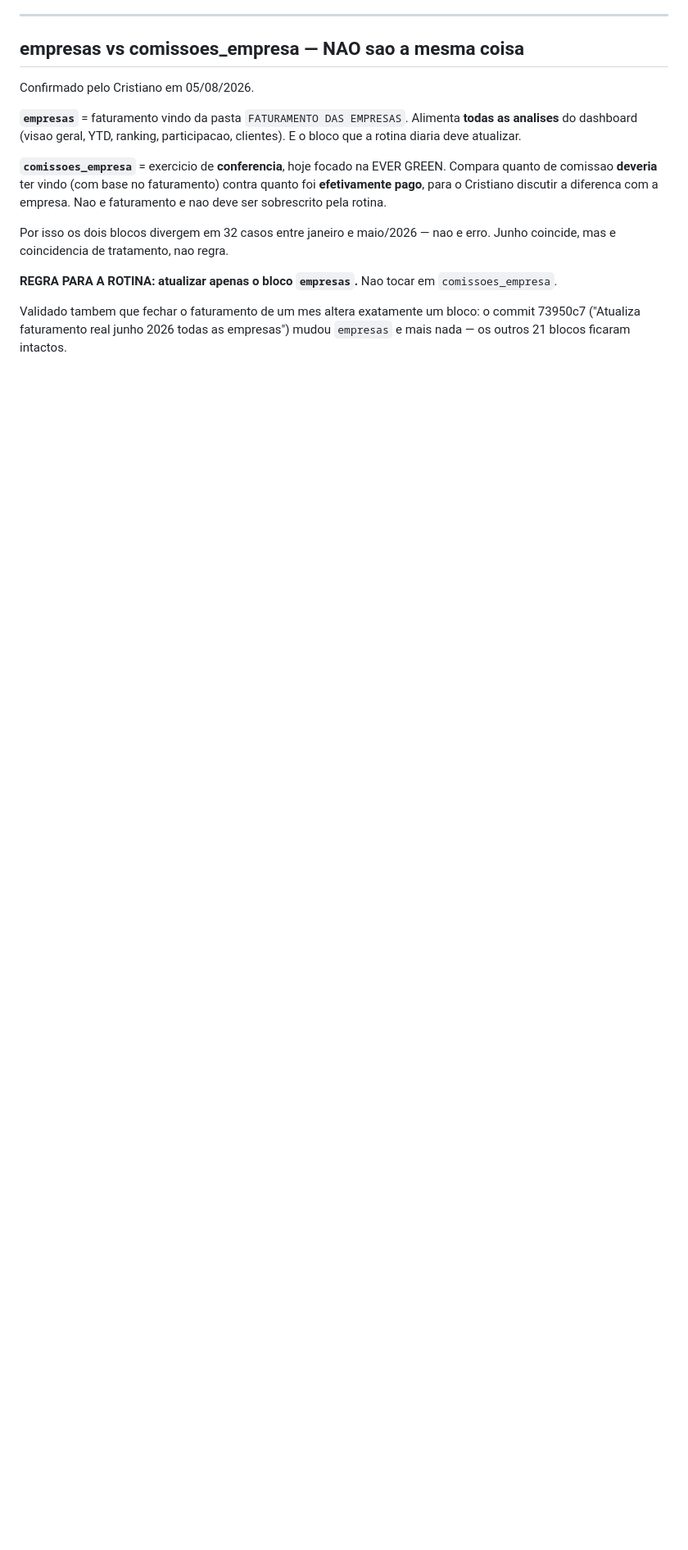
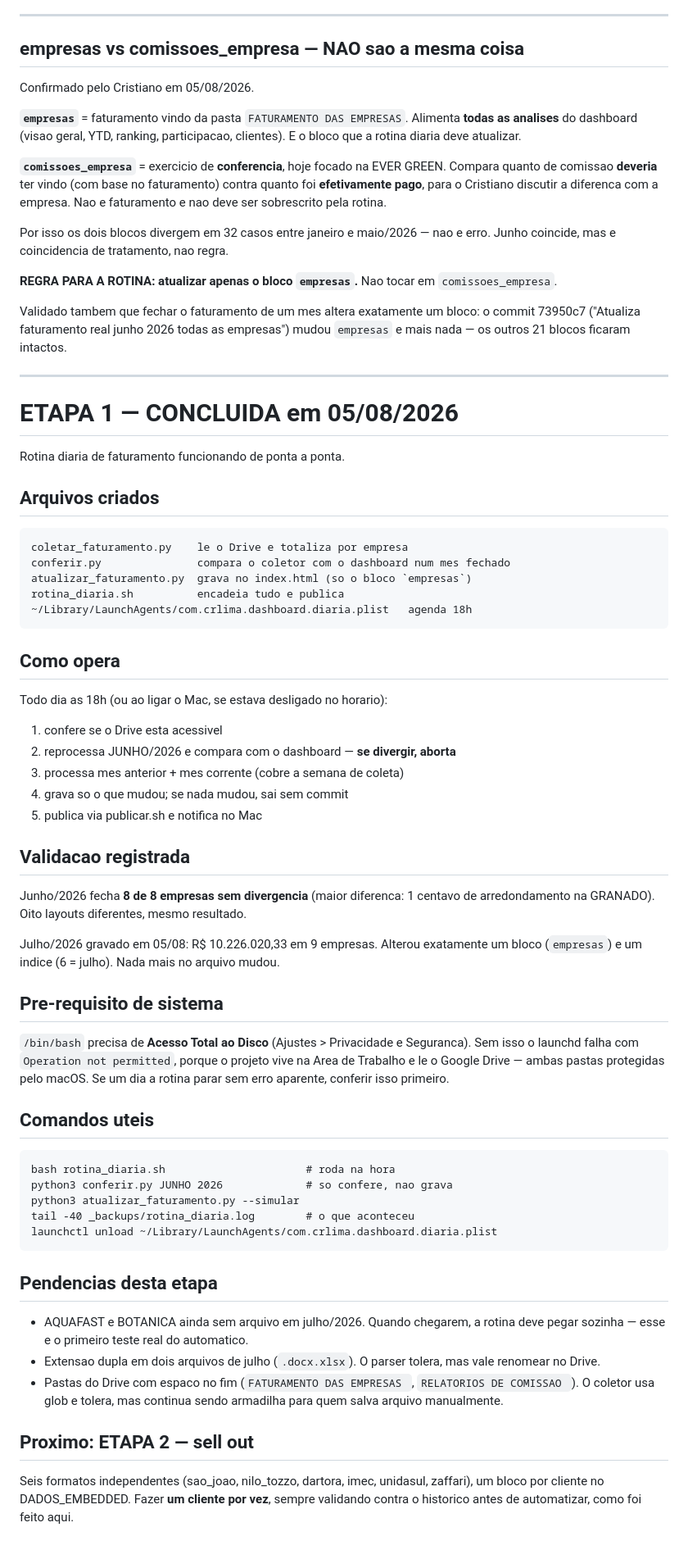
Before and after one commit to Calmeida50/Dashboard-Comercial-Cr-Lima, a Markdown page: ROTEIRO_AUTOMACAO.md, the part around the change. Shown at 82% size. GitHub-like rendering; blank space fills up the shorter version.

Commit message:
docs: etapa 1 concluida — rotina diaria de faturamento

```diff
--- a/ROTEIRO_AUTOMACAO.md
+++ b/ROTEIRO_AUTOMACAO.md
@@ -220,3 +220,66 @@ Nao tocar em `comissoes_empresa`.
 Validado tambem que fechar o faturamento de um mes altera exatamente um bloco:
 o commit 73950c7 ("Atualiza faturamento real junho 2026 todas as empresas")
 mudou `empresas` e mais nada — os outros 21 blocos ficaram intactos.
+
+---
+
+# ETAPA 1 — CONCLUIDA em 05/08/2026
+
+Rotina diaria de faturamento funcionando de ponta a ponta.
+
+## Arquivos criados
+
+    coletar_faturamento.py    le o Drive e totaliza por empresa
+    conferir.py               compara o coletor com o dashboard num mes fechado
+    atualizar_faturamento.py  grava no index.html (so o bloco `empresas`)
+    rotina_diaria.sh          encadeia tudo e publica
+    ~/Library/LaunchAgents/com.crlima.dashboard.diaria.plist   agenda 18h
+
+## Como opera
+
+Todo dia as 18h (ou ao ligar o Mac, se estava desligado no horario):
+
+1. confere se o Drive esta acessivel
+2. reprocessa JUNHO/2026 e compara com o dashboard — **se divergir, aborta**
+3. processa mes anterior + mes corrente (cobre a semana de coleta)
+4. grava so o que mudou; se nada mudou, sai sem commit
+5. publica via publicar.sh e notifica no Mac
+
+## Validacao registrada
+
+Junho/2026 fecha **8 de 8 empresas sem divergencia** (maior diferenca: 1 centavo
+de arredondamento na GRANADO). Oito layouts diferentes, mesmo resultado.
+
+Julho/2026 gravado em 05/08: R$ 10.226.020,33 em 9 empresas. Alterou exatamente
+um bloco (`empresas`) e um indice (6 = julho). Nada mais no arquivo mudou.
+
+## Pre-requisito de sistema
+
+`/bin/bash` precisa de **Acesso Total ao Disco** (Ajustes > Privacidade e
+Seguranca). Sem isso o launchd falha com `Operation not permitted`, porque o
+projeto vive na Area de Trabalho e le o Google Drive — ambas pastas protegidas
+pelo macOS. Se um dia a rotina parar sem erro aparente, conferir isso primeiro.
+
+## Comandos uteis
+
+    bash rotina_diaria.sh                      # roda na hora
+    python3 conferir.py JUNHO 2026             # so confere, nao grava
+    python3 atualizar_faturamento.py --simular
+    tail -40 _backups/rotina_diaria.log        # o que aconteceu
+    launchctl unload ~/Library/LaunchAgents/com.crlima.dashboard.diaria.plist
+
+## Pendencias desta etapa
+
+- AQUAFAST e BOTANICA ainda sem arquivo em julho/2026. Quando chegarem, a
+  rotina deve pegar sozinha — esse e o primeiro teste real do automatico.
+- Extensao dupla em dois arquivos de julho (`.docx.xlsx`). O parser tolera,
+  mas vale renomear no Drive.
+- Pastas do Drive com espaco no fim (`FATURAMENTO DAS EMPRESAS `,
+  `RELATORIOS DE COMISSAO `). O coletor usa glob e tolera, mas continua sendo
+  armadilha para quem salva arquivo manualmente.
+
+## Proximo: ETAPA 2 — sell out
+
+Seis formatos independentes (sao_joao, nilo_tozzo, dartora, imec, unidasul,
+zaffari), um bloco por cliente no DADOS_EMBEDDED. Fazer **um cliente por vez**,
+sempre validando contra o historico antes de automatizar, como foi feito aqui.
```
